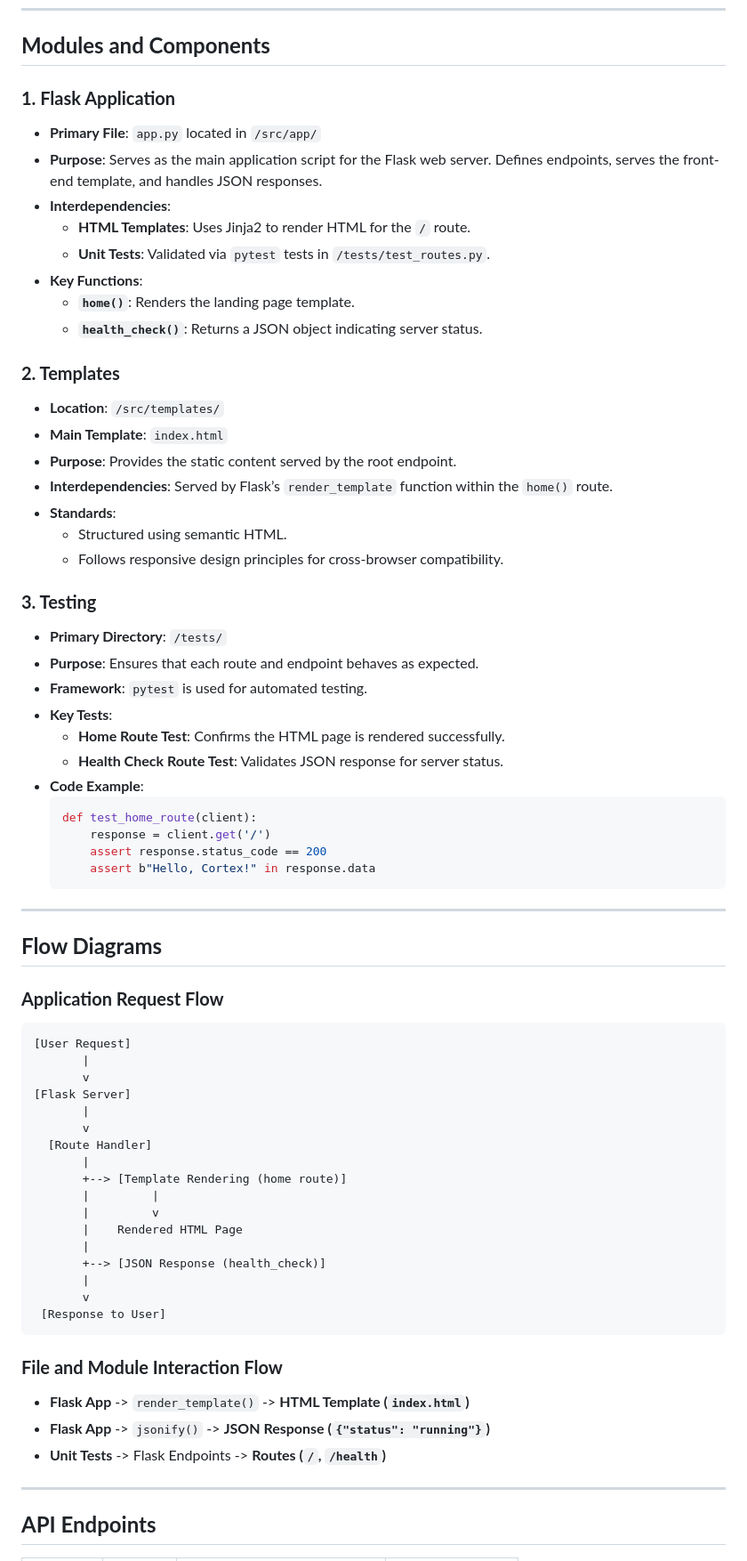
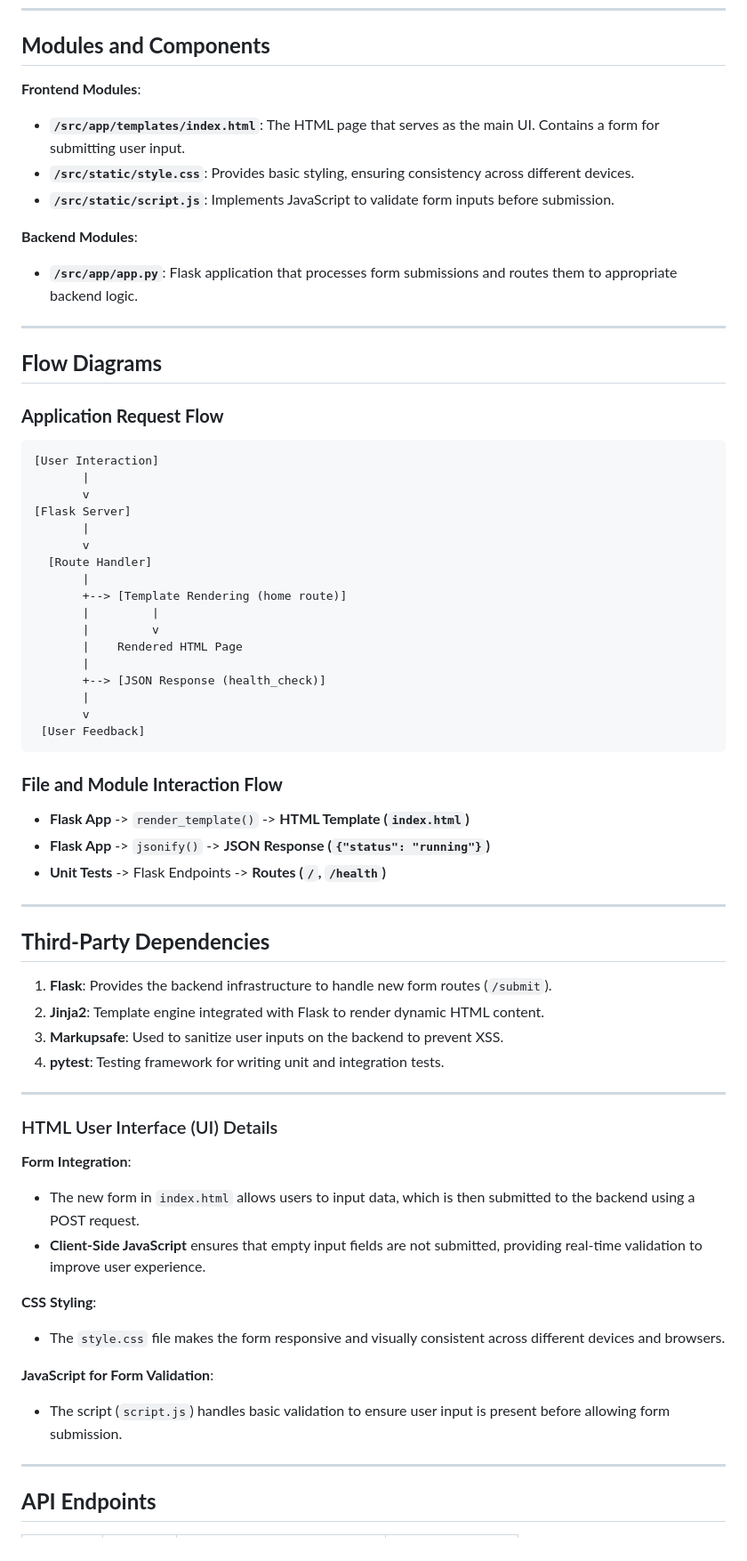
Before and after one commit to cortexGPT/cortexGPT, a Markdown page: docs/tecnical_documentation.md, the part around the change printed below. Shown: that part at 89% size. Rendered like a GitHub page.

Commit message:
Documentation Update: technical_documentation.md

````diff
--- a/docs/tecnical_documentation.md
+++ b/docs/tecnical_documentation.md
@@ -39,39 +50,13 @@ cortexGPT/
 
 ## **Modules and Components**
 
-### **1. Flask Application**
-- **Primary File**: `app.py` located in `/src/app/`
-- **Purpose**: Serves as the main application script for the Flask web server. Defines endpoints, serves the front-end template, and handles JSON responses.
-- **Interdependencies**:
-  - **HTML Templates**: Uses Jinja2 to render HTML for the `/` route.
-  - **Unit Tests**: Validated via `pytest` tests in `/tests/test_routes.py`.
-- **Key Functions**:
-  - **`home()`**: Renders the landing page template.
-  - **`health_check()`**: Returns a JSON object indicating server status.
+**Frontend Modules**:
+- **`/src/app/templates/index.html`**: The HTML page that serves as the main UI. Contains a form for submitting user input.
+- **`/src/static/style.css`**: Provides basic styling, ensuring consistency across different devices.
+- **`/src/static/script.js`**: Implements JavaScript to validate form inputs before submission.
 
-### **2. Templates**
-- **Location**: `/src/templates/`
-- **Main Template**: `index.html`
-- **Purpose**: Provides the static content served by the root endpoint.
-- **Interdependencies**: Served by Flask’s `render_template` function within the `home()` route.
-- **Standards**:
-  - Structured using semantic HTML.
-  - Follows responsive design principles for cross-browser compatibility.
-
-### **3. Testing**
-- **Primary Directory**: `/tests/`
-- **Purpose**: Ensures that each route and endpoint behaves as expected.
-- **Framework**: `pytest` is used for automated testing.
-- **Key Tests**:
-  - **Home Route Test**: Confirms the HTML page is rendered successfully.
-  - **Health Check Route Test**: Validates JSON response for server status.
-- **Code Example**:
-  ```python
-  def test_home_route(client):
-      response = client.get('/')
-      assert response.status_code == 200
-      assert b"Hello, Cortex!" in response.data
-  ```
+**Backend Modules**:
+- **`/src/app/app.py`**: Flask application that processes form submissions and routes them to appropriate backend logic.
 
 ---
 
@@ -80,7 +65,7 @@ cortexGPT/
 ### **Application Request Flow**
 
 ```plaintext
-[User Request]
+[User Interaction]
        |
        v
 [Flask Server]
@@ -96,13 +81,36 @@ cortexGPT/
        +--> [JSON Response (health_check)]
        |
        v
- [Response to User]
+ [User Feedback]
 ```
 
 ### **File and Module Interaction Flow**
 - **Flask App** -> `render_template()` -> **HTML Template (`index.html`)**
 - **Flask App** -> `jsonify()` -> **JSON Response (`{"status": "running"}`)**
 - **Unit Tests** -> Flask Endpoints -> **Routes (`/`, `/health`)**
+
+---
+
+## **Third-Party Dependencies**
+
+1. **Flask**: Provides the backend infrastructure to handle new form routes (`/submit`).
+2. **Jinja2**: Template engine integrated with Flask to render dynamic HTML content.
+3. **Markupsafe**: Used to sanitize user inputs on the backend to prevent XSS.
+4. **pytest**: Testing framework for writing unit and integration tests.
+
+---
+
+### HTML User Interface (UI) Details
+
+**Form Integration**:
+- The new form in `index.html` allows users to input data, which is then submitted to the backend using a POST request.
+- **Client-Side JavaScript** ensures that empty input fields are not submitted, providing real-time validation to improve user experience.
+
+**CSS Styling**:
+- The `style.css` file makes the form responsive and visually consistent across different devices and browsers.
+
+**JavaScript for Form Validation**:
+- The script (`script.js`) handles basic validation to ensure user input is present before allowing form submission.
 
 ---
 
````
Also changed, not shown: other parts of docs/tecnical_documentation.md (+28 -13 lines).
